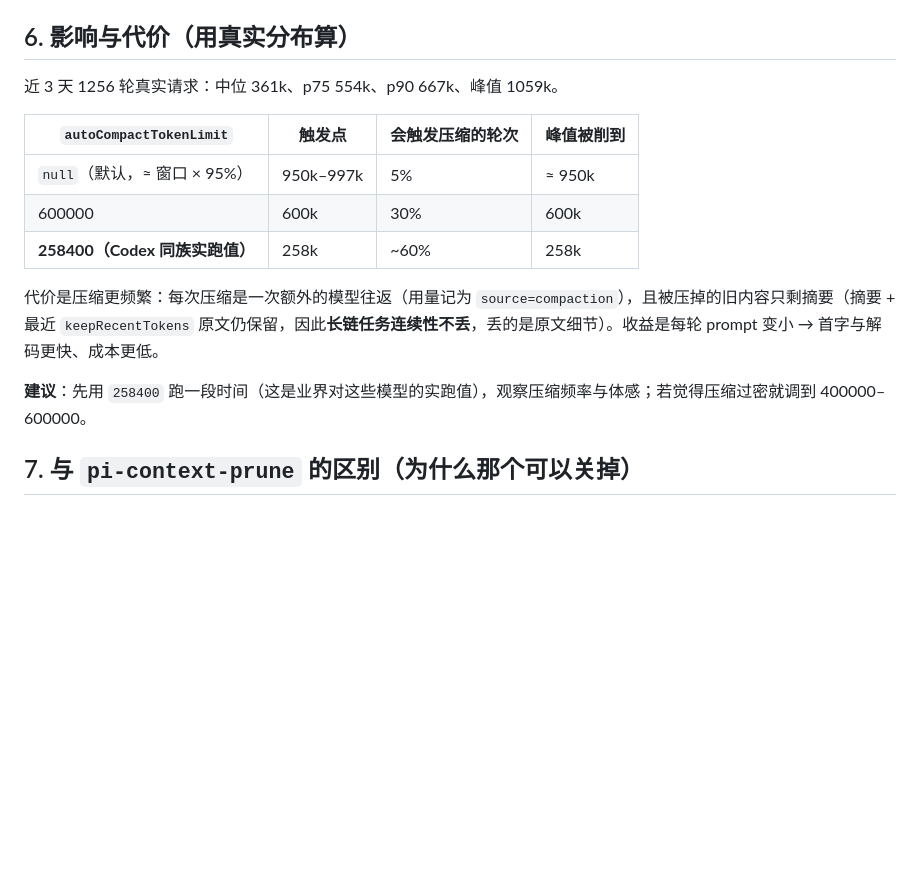
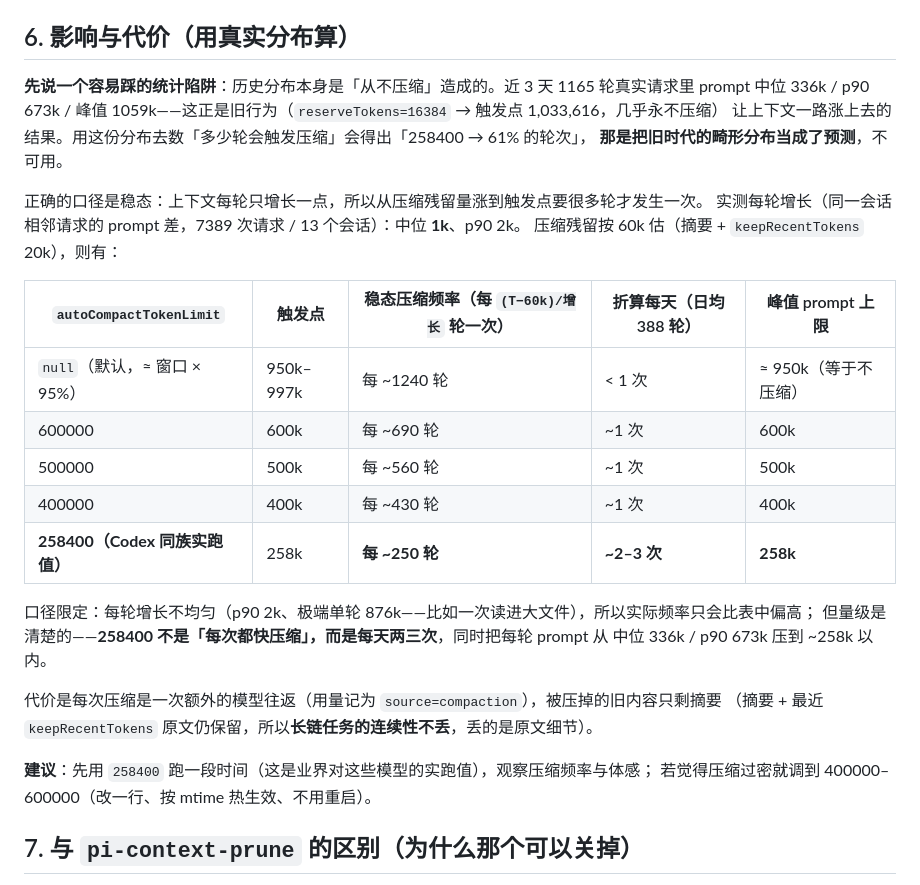
Before and after one commit to fightcool/PI-dev, a Markdown page: docs/CONTEXT-POLICY.md, the part around the change. Rendered like a GitHub page; blank space fills up the shorter version.

Commit message:
docs(context): 纠正「258400 会让 61% 轮次触发压缩」的错误口径（那是旧分布的假象）
先前用「近 3 天 prompt 分布」去数触发比例，得出 258400 → 61% 的轮次会压缩。这个算法错了：
那份分布本身就是**从不压缩**造成的（旧 reserve=16384 → 触发点 1,033,616，几乎永不压缩，
上下文一路涨到峰值 1059k）。拿它当预测，等于把旧时代的畸形分布当未来。

按稳态重算（7389 次请求 / 13 个会话，测同一会话相邻请求的 prompt 增量）：
每轮上下文增长中位 1k、p90 2k；压缩残留 ≈ 60k（摘要 + keepRecentTokens 20k）→

| 触发点 | 稳态频率 | 折算每天（日均 388 轮） | 峰值 prompt 上限 |
| 258400 | 每 ~250 轮 | ~2–3 次 | 258k |
| 400000 | 每 ~430 轮 | ~1 次 | 400k |

也就是说 258400 不是「每次都快压缩」，而是每天两三次；同时把每轮 prompt 从中位 336k /
p90 673k 压到 258k 以内 —— 这正是治卡顿要的效果。留了口径限定（增长不均匀，实际会偏高）。

同时把本次上线写进 docs/PERF-SESSION-LOAD.md §5.5 部署记录（候选验证结果、切换日志、
新/旧 PID、公网与匿名鉴权、策略在产物内读盘生效的复算证据、回滚点）。

验证：typecheck ✓；单测 808/808 ✓；root 202/202 ✓；本提交只改文档。

```diff
--- a/docs/CONTEXT-POLICY.md
+++ b/docs/CONTEXT-POLICY.md
@@ -82,17 +82,32 @@ cp config/context-policy.example.json ~/.local/share/pi-dev/agent/context-policy
 
 ## 6. 影响与代价（用真实分布算）
 
-近 3 天 1256 轮真实请求：中位 361k、p75 554k、p90 667k、峰值 1059k。
+**先说一个容易踩的统计陷阱**：历史分布本身是「从不压缩」造成的。近 3 天 1165 轮真实请求里 prompt
+中位 336k / p90 673k / 峰值 1059k——这正是旧行为（`reserveTokens=16384` → 触发点 1,033,616，几乎永不压缩）
+让上下文一路涨上去的结果。用这份分布去数「多少轮会触发压缩」会得出「258400 → 61% 的轮次」，
+**那是把旧时代的畸形分布当成了预测**，不可用。
 
-| `autoCompactTokenLimit` | 触发点 | 会触发压缩的轮次 | 峰值被削到 |
-| --- | --- | --- | --- |
-| `null`（默认，≈ 窗口 × 95%） | 950k–997k | 5% | ≈ 950k |
-| 600000 | 600k | 30% | 600k |
-| **258400（Codex 同族实跑值）** | 258k | ~60% | 258k |
+正确的口径是稳态：上下文每轮只增长一点，所以从压缩残留量涨到触发点要很多轮才发生一次。
+实测每轮增长（同一会话相邻请求的 prompt 差，7389 次请求 / 13 个会话）：中位 **1k**、p90 2k。
+压缩残留按 60k 估（摘要 + `keepRecentTokens` 20k），则有：
 
-代价是压缩更频繁：每次压缩是一次额外的模型往返（用量记为 `source=compaction`），且被压掉的旧内容只剩摘要（摘要 + 最近 `keepRecentTokens` 原文仍保留，因此**长链任务连续性不丢**，丢的是原文细节）。收益是每轮 prompt 变小 → 首字与解码更快、成本更低。
+| `autoCompactTokenLimit` | 触发点 | 稳态压缩频率（每 `(T−60k)/增长` 轮一次） | 折算每天（日均 388 轮） | 峰值 prompt 上限 |
+| --- | --- | --- | --- | --- |
+| `null`（默认，≈ 窗口 × 95%） | 950k–997k | 每 ~1240 轮 | < 1 次 | ≈ 950k（等于不压缩） |
+| 600000 | 600k | 每 ~690 轮 | ~1 次 | 600k |
+| 500000 | 500k | 每 ~560 轮 | ~1 次 | 500k |
+| 400000 | 400k | 每 ~430 轮 | ~1 次 | 400k |
+| **258400（Codex 同族实跑值）** | 258k | **每 ~250 轮** | **~2–3 次** | **258k** |
 
-**建议**：先用 `258400` 跑一段时间（这是业界对这些模型的实跑值），观察压缩频率与体感；若觉得压缩过密就调到 400000–600000。
+口径限定：每轮增长不均匀（p90 2k、极端单轮 876k——比如一次读进大文件），所以实际频率只会比表中偏高；
+但量级是清楚的——**258400 不是「每次都快压缩」，而是每天两三次**，同时把每轮 prompt 从
+中位 336k / p90 673k 压到 ~258k 以内。
+
+代价是每次压缩是一次额外的模型往返（用量记为 `source=compaction`），被压掉的旧内容只剩摘要
+（摘要 + 最近 `keepRecentTokens` 原文仍保留，所以**长链任务的连续性不丢**，丢的是原文细节）。
+
+**建议**：先用 `258400` 跑一段时间（这是业界对这些模型的实跑值），观察压缩频率与体感；
+若觉得压缩过密就调到 400000–600000（改一行、按 mtime 热生效、不用重启）。
 
 ## 7. 与 `pi-context-prune` 的区别（为什么那个可以关掉）
 
```
Also changed, not shown: docs/PERF-SESSION-LOAD.md (+1 -0 lines).
